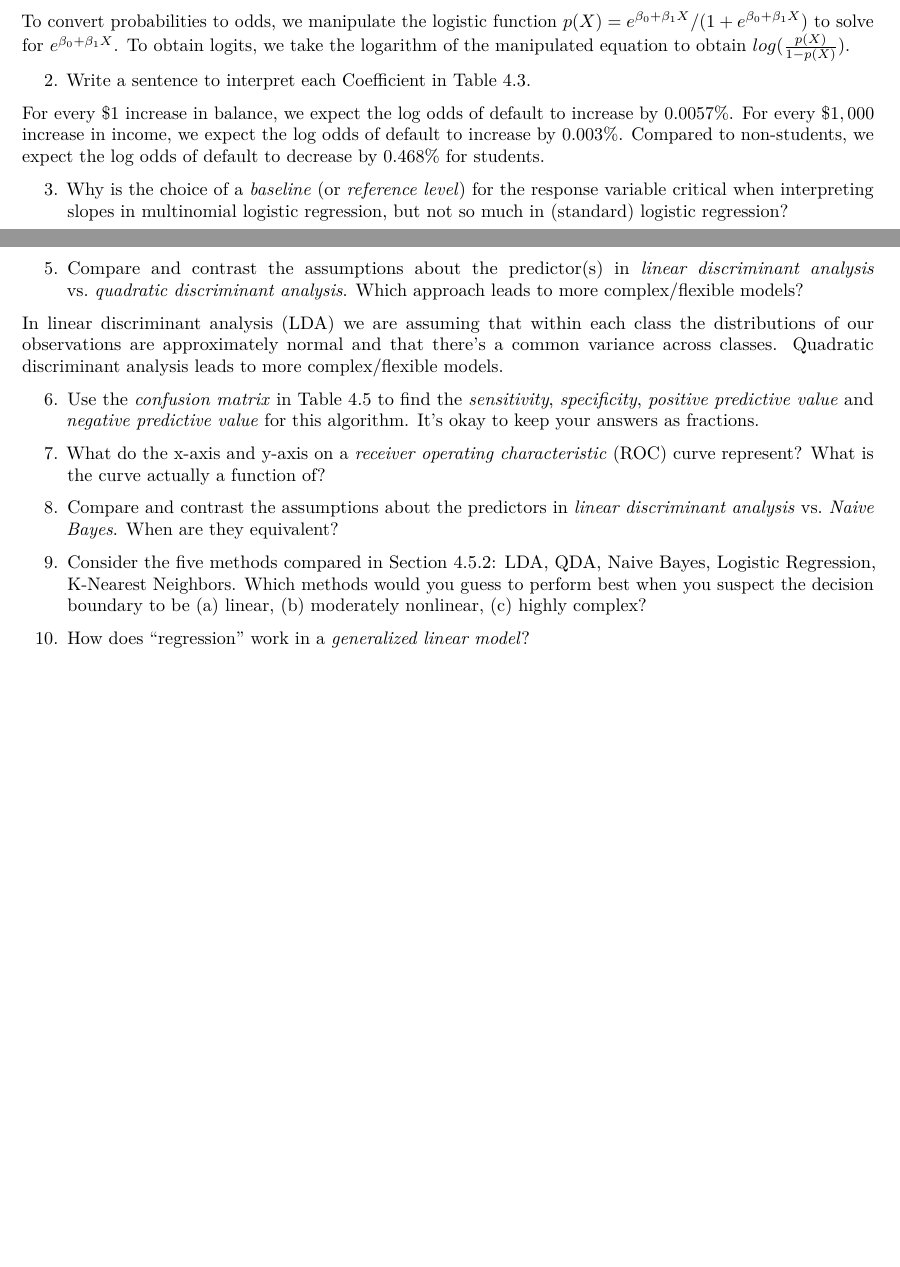
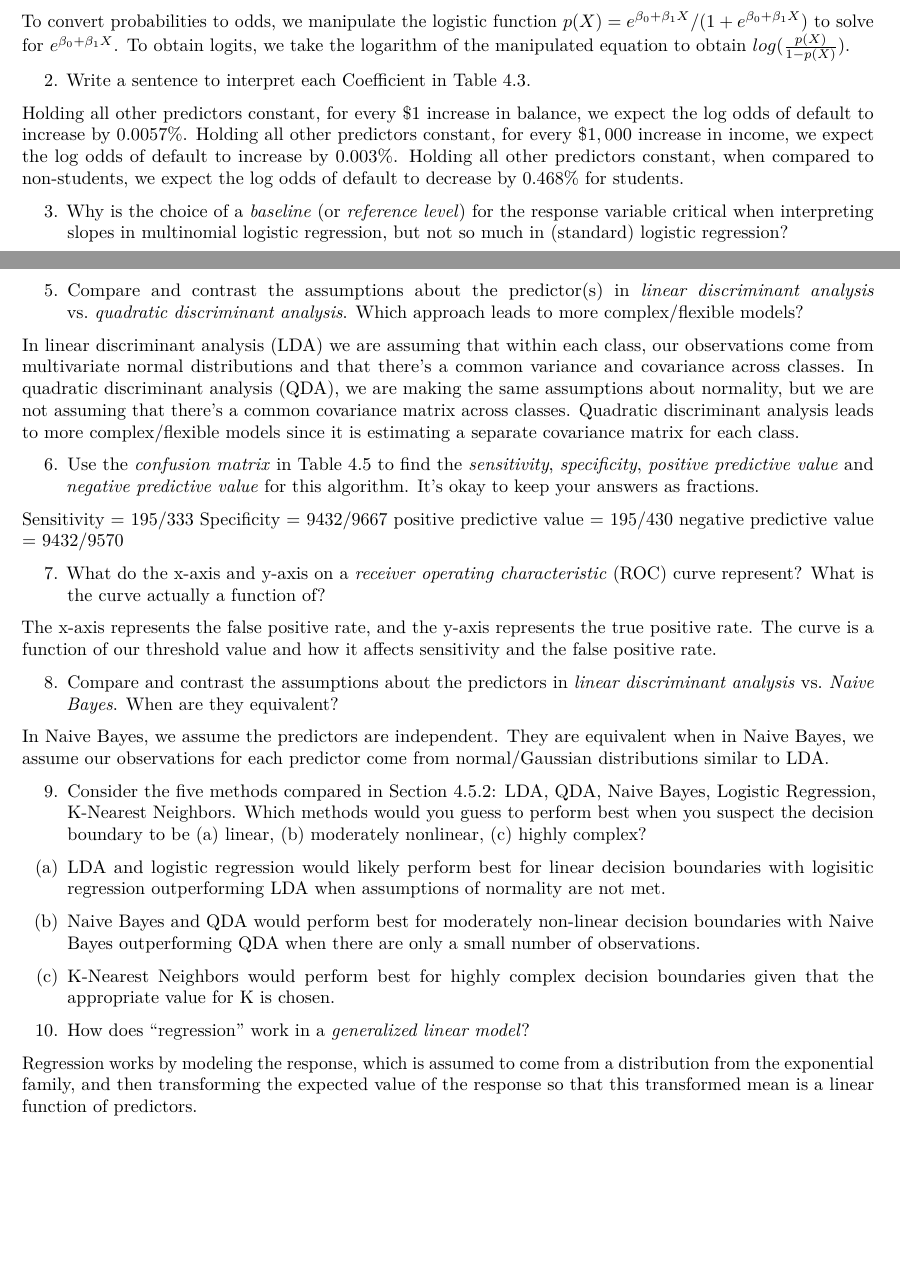
Before and after one commit to lvll2/MATH-437, an R Markdown document (Homework4.Rmd): two parts of pages 1 and 2 of 12, joined at a grey line, cut so that both start at the same text, the shorter picture padded with empty space. Rendered offline with R 4.5, knitr and Pandoc, then LaTeX, with nearby package versions; some code elsewhere in the file could not run offline.

Commit message:
finished key terms

```diff
--- a/Homework4.Rmd
+++ b/Homework4.Rmd
@@ -41,7 +41,7 @@ To convert probabilities to odds, we manipulate the logistic function $p(X) = e^
 
 2. Write a sentence to interpret each Coefficient in Table 4.3.
 
-For every $\$1$ increase in balance, we expect the log odds of default to increase by 0.0057%. For every $\$1,000$ increase in income, we expect the log odds of default to increase by 0.003%. Compared to non-students, we expect the log odds of default to decrease by 0.468% for students.
+Holding all other predictors constant, for every $\$1$ increase in balance, we expect the log odds of default to increase by 0.0057%. Holding all other predictors constant, for every $\$1,000$ increase in income, we expect the log odds of default to increase by 0.003%. Holding all other predictors constant, when compared to non-students, we expect the log odds of default to decrease by 0.468% for students.
 
 3. Why is the choice of a *baseline* (or *reference level*) for the response variable critical when interpreting slopes in multinomial logistic regression, but not so much in (standard) logistic regression?
 
@@ -55,17 +55,38 @@ $\pi_k$ represents the prior probability that a randomly chosen observation come
 
 5. Compare and contrast the assumptions about the predictor(s) in *linear discriminant analysis* vs. *quadratic discriminant analysis*. Which approach leads to more complex/flexible models?
 
-In linear discriminant analysis (LDA) we are assuming that within each class the distributions of our observations are approximately normal and that there's a common variance across classes. Quadratic discriminant analysis leads to more complex/flexible models.
+In linear discriminant analysis (LDA) we are assuming that within each class, our observations come from multivariate normal distributions and that there's a common variance and covariance across classes. In quadratic discriminant analysis (QDA), we are making the same assumptions about normality, but we are not assuming that there's a common covariance matrix across classes. Quadratic discriminant analysis leads to more complex/flexible models since it is estimating a separate covariance matrix for each class.
+
 
 6. Use the *confusion matrix* in Table 4.5 to find the *sensitivity*, *specificity*,  *positive predictive value* and *negative predictive value* for this algorithm. It's okay to keep your answers as fractions.
 
+Sensitivity = 195/333
+Specificity = 9432/9667
+positive predictive value = 195/430
+negative predictive value = 9432/9570
+
+
 7. What do the x-axis and y-axis on a *receiver operating characteristic* (ROC) curve represent? What is the curve actually a function of?
+
+The x-axis represents the false positive rate, and the y-axis represents the true positive rate. The curve is a function of our threshold value and how it affects sensitivity and the false positive rate.
+
 
 8. Compare and contrast the assumptions about the predictors in *linear discriminant analysis* vs. *Naive Bayes*. When are they equivalent?
 
+In Naive Bayes, we assume the predictors are independent. They are equivalent when in Naive Bayes, we assume our observations for each predictor come from normal/Gaussian distributions similar to LDA.
+
 9. Consider the five methods compared in Section 4.5.2: LDA, QDA, Naive Bayes, Logistic Regression, K-Nearest Neighbors. Which methods would you guess to perform best when you suspect the decision boundary to be (a) linear, (b) moderately nonlinear, (c) highly complex?
 
+(a) LDA and logistic regression would likely perform best for linear decision boundaries with logisitic regression outperforming LDA when assumptions of normality are not met.
+
+(b) Naive Bayes and QDA would perform best for moderately non-linear decision boundaries with Naive Bayes outperforming QDA when there are only a small number of observations.
+
+(c) K-Nearest Neighbors would perform best for highly complex decision boundaries given that the appropriate value for K is chosen.
+
 10. How does "regression" work in a *generalized linear model*?
+
+Regression works by modeling the response, which is assumed to come from a distribution from the exponential family, and then transforming the expected value of the response so that this transformed mean is a linear function of predictors.
+
 
 # Conceptual Problems
 
```
